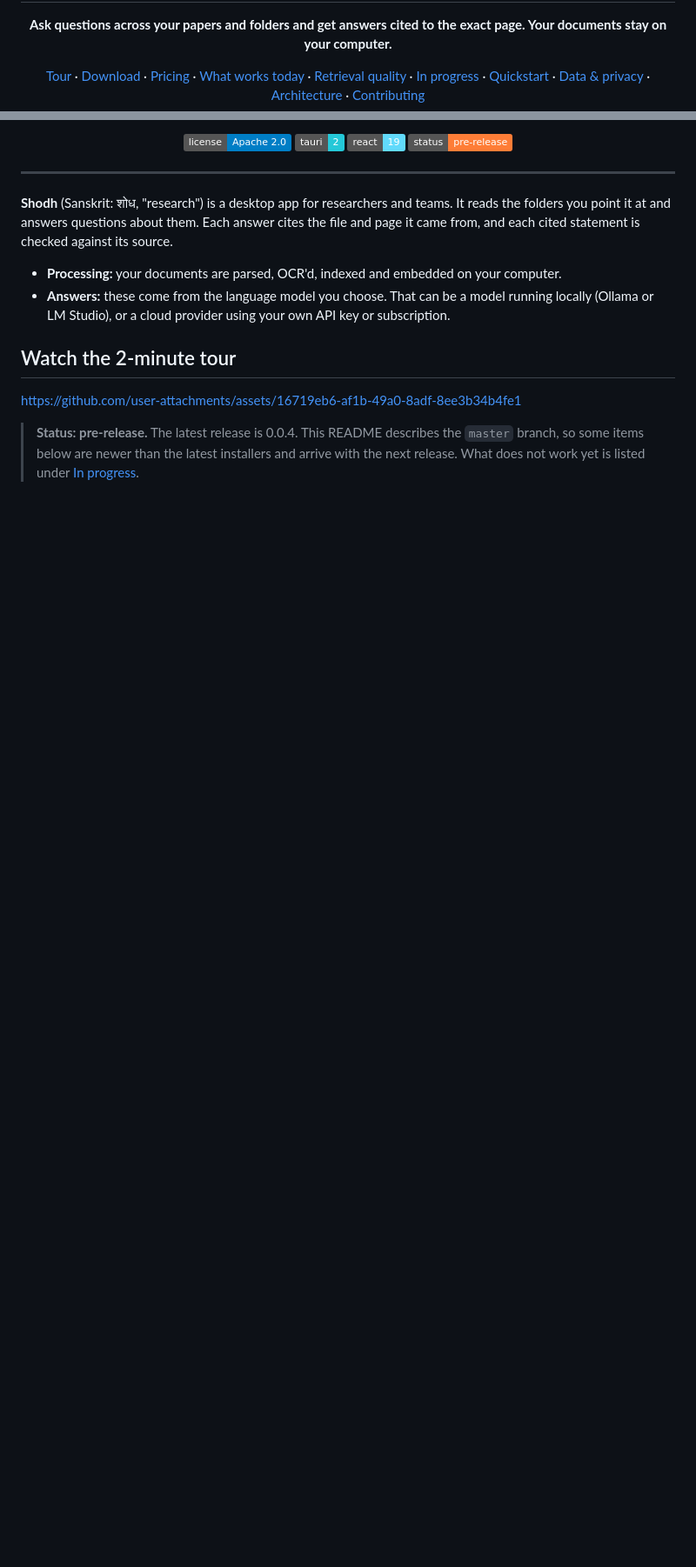
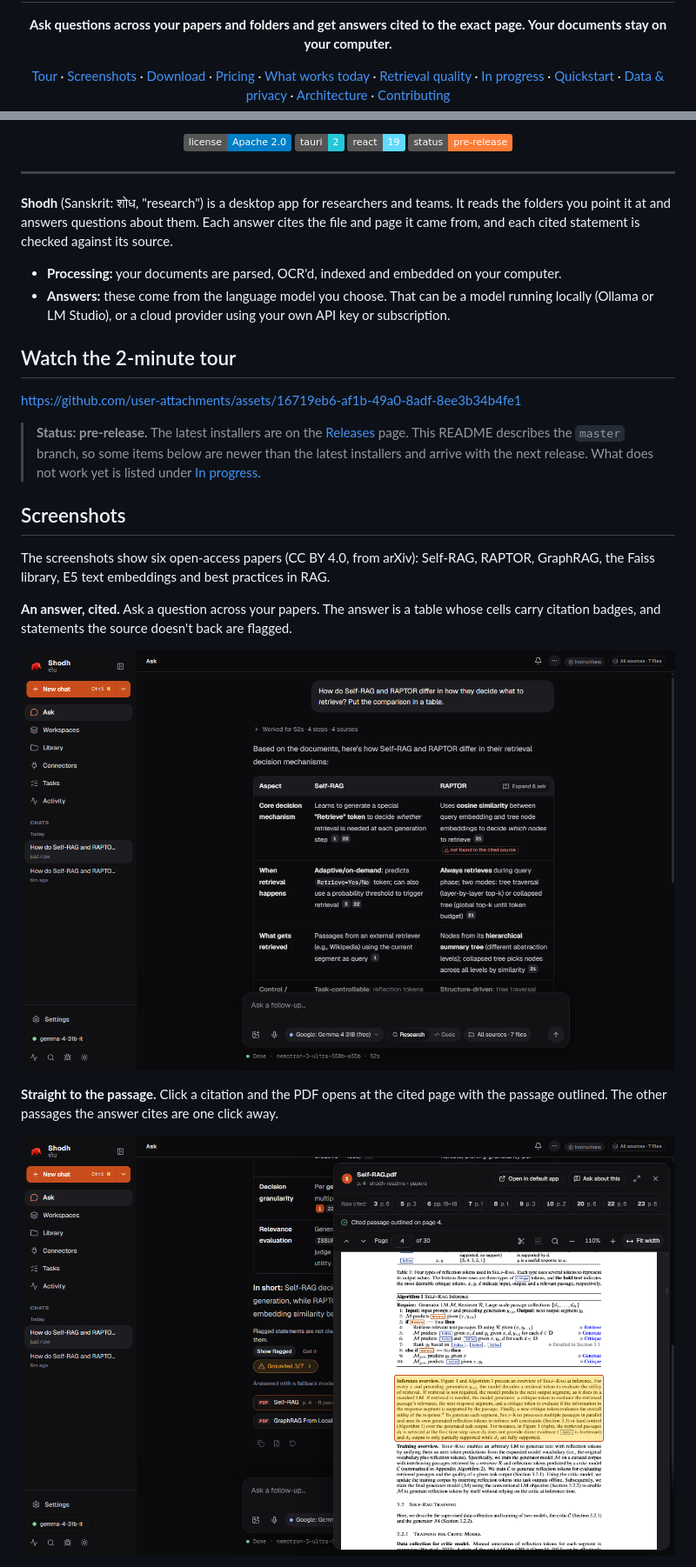
Before and after one commit to varun29ankuS/shodhRAG, a Markdown page: README.md, 2 parts joined by grey strips. Shown at 87% size. Rendered like a GitHub page; pictures changed too: docs/screenshots/answer.png (added), docs/screenshots/cited-source.png (added); badges without logos; blank space fills up the shorter version.

```diff
--- a/README.md
+++ b/README.md
@@ -10,6 +10,7 @@
 
 <p align="center">
   <a href="#watch-the-2-minute-tour">Tour</a> &middot;
+  <a href="#screenshots">Screenshots</a> &middot;
   <a href="#download">Download</a> &middot;
   <a href="#pricing">Pricing</a> &middot;
   <a href="#what-works-today">What works today</a> &middot;
@@ -40,4 +41,17 @@
 <!-- TOUR-VIDEO: paste the GitHub video link on the next line -->
 https://github.com/user-attachments/assets/16719eb6-af1b-49a0-8adf-8ee3b34b4fe1
 
-> **Status: pre-release.** The latest release is 0.0.4. This README describes the `master` branch, so some items below are newer than the latest installers and arrive with the next release. What does not work yet is listed under [In progress](#in-progress).
+> **Status: pre-release.** The latest installers are on the [Releases](https://github.com/varun29ankuS/shodhRAG/releases/latest) page. This README describes the `master` branch, so some items below are newer than the latest installers and arrive with the next release. What does not work yet is listed under [In progress](#in-progress).
+
+## Screenshots
+
+The screenshots show six open-access papers (CC BY 4.0, from arXiv): Self-RAG, RAPTOR, GraphRAG, the Faiss library, E5 text embeddings and best practices in RAG.
+
+**An answer, cited.** Ask a question across your papers. The answer is a table whose cells carry citation badges, and statements the source doesn't back are flagged.
+
+<p align="center"><img src="docs/screenshots/answer.png" alt="Shodh answering how Self-RAG and RAPTOR differ, as a comparison table with citation badges" width="900" /></p>
+
+**Straight to the passage.** Click a citation and the PDF opens at the cited page with the passage outlined. The other passages the answer cites are one click away.
+
+<p align="center"><img src="docs/screenshots/cited-source.png" alt="The Self-RAG PDF opened at page 4 with the cited passage outlined" width="900" /></p>
+
```
Also changed, not shown: other parts of README.md (+10 -0 lines), docs/screenshots/connectors.png (added), docs/screenshots/library.png (added).
